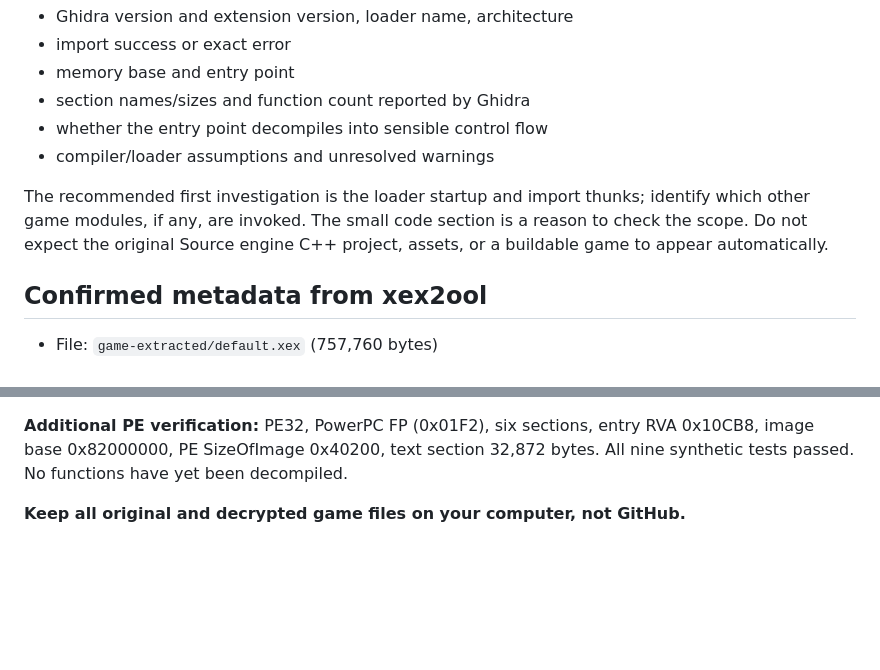
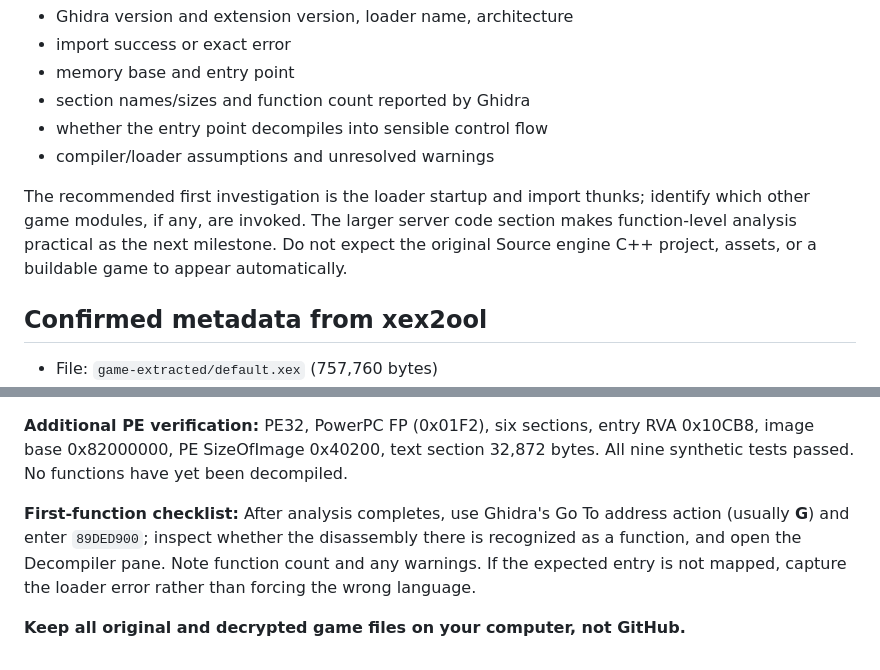
Before and after one commit to RealMCera/LFD2, a Markdown page: docs/GHIDRA_SETUP.md, 2 parts joined by grey strips. Drawn GitHub-style; blank space fills up the shorter version.

```diff
--- a/docs/GHIDRA_SETUP.md
+++ b/docs/GHIDRA_SETUP.md
@@ -79,7 +79,7 @@ Record only non-proprietary facts in the repo (not Ghidra project files or copie
 - whether the entry point decompiles into sensible control flow
 - compiler/loader assumptions and unresolved warnings
 
-The recommended first investigation is the loader startup and import thunks; identify which other game modules, if any, are invoked. The small code section is a reason to check the scope. Do not expect the original Source engine C++ project, assets, or a buildable game to appear automatically.
+The recommended first investigation is the loader startup and import thunks; identify which other game modules, if any, are invoked. The larger server code section makes function-level analysis practical as the next milestone. Do not expect the original Source engine C++ project, assets, or a buildable game to appear automatically.
 
 ## Confirmed metadata from xex2ool
 
@@ -94,4 +94,6 @@ The recommended first investigation is the loader startup and import thunks; ide
 
 **Additional PE verification:** PE32, PowerPC FP (0x01F2), six sections, entry RVA 0x10CB8, image base 0x82000000, PE SizeOfImage 0x40200, text section 32,872 bytes. All nine synthetic tests passed. No functions have yet been decompiled.
 
+**First-function checklist:** After analysis completes, use Ghidra's Go To address action (usually **G**) and enter `89DED900`; inspect whether the disassembly there is recognized as a function, and open the Decompiler pane. Note function count and any warnings. If the expected entry is not mapped, capture the loader error rather than forcing the wrong language.
+
 **Keep all original and decrypted game files on your computer, not GitHub.**
```
Also changed, not shown: other parts of docs/GHIDRA_SETUP.md (+11 -11 lines).
